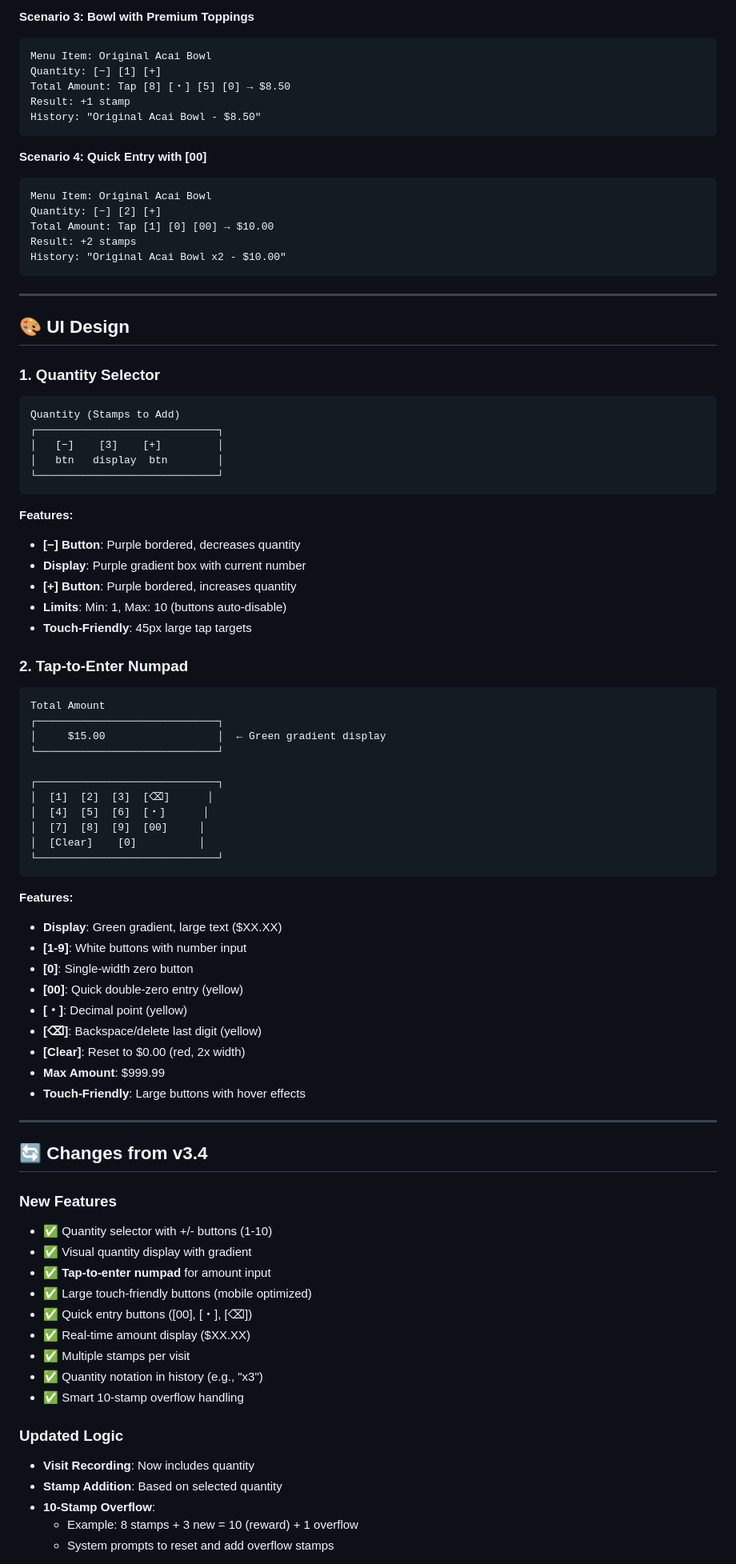
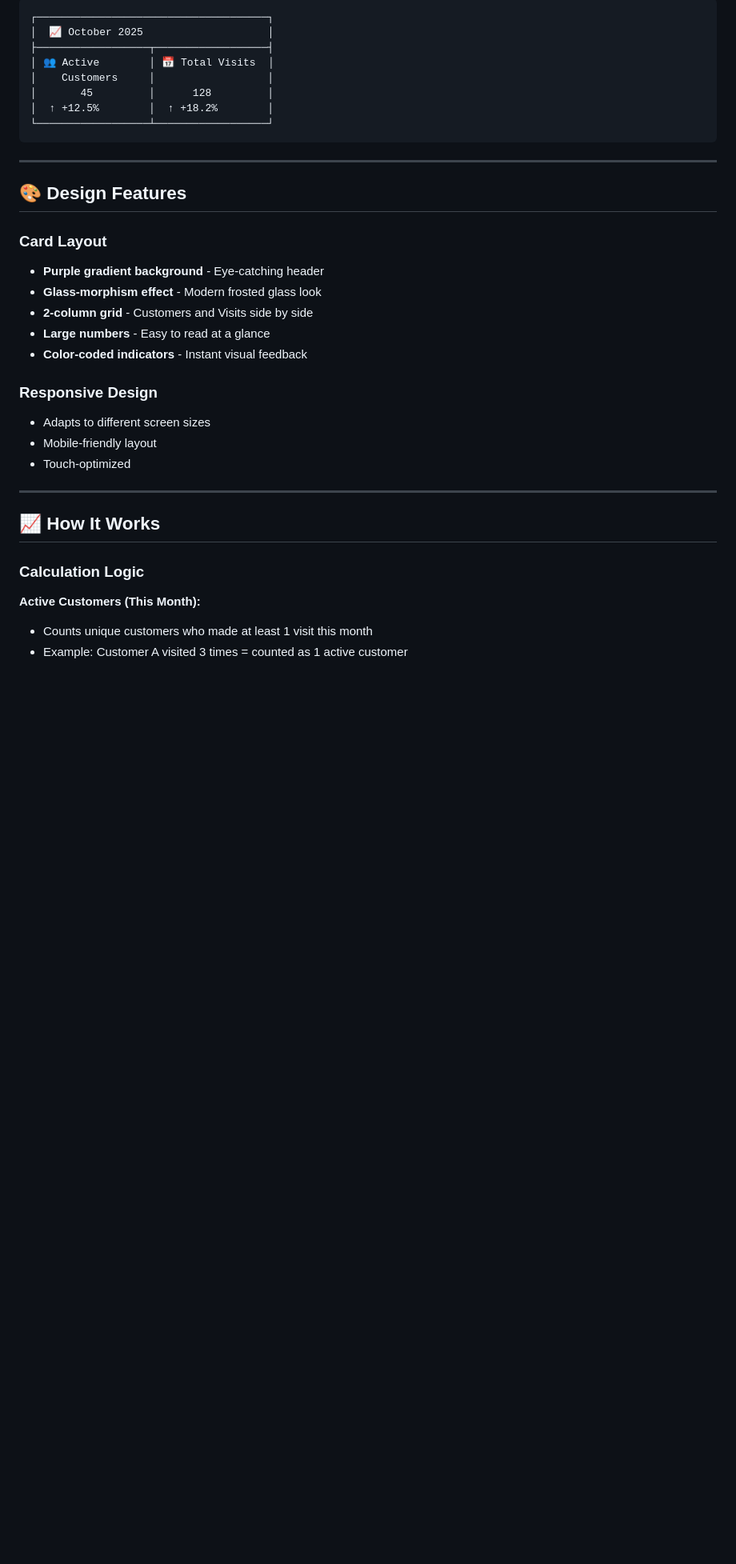
Before and after one commit to juntksw/connect-customer-app, a Markdown page: README.md, the part around the change printed below. Shown: that part at 80% size. Drawn GitHub-style; blank space fills up the shorter version.

````diff
--- a/README.md
+++ b/README.md
@@ -78,88 +26,36 @@ History: "Original Acai Bowl x3 - $15.00"
-**Scenario 3: Bowl with Premium Toppings**
-```
-Menu Item: Original Acai Bowl
-Quantity: [−] [1] [+]
-Total Amount: Tap [8] [・] [5] [0] → $8.50
-Result: +1 stamp
-History: "Original Acai Bowl - $8.50"
-```
-
-**Scenario 4: Quick Entry with [00]**
-```
-Menu Item: Original Acai Bowl
-Quantity: [−] [2] [+]
-Total Amount: Tap [1] [0] [00] → $10.00
-Result: +2 stamps
-History: "Original Acai Bowl x2 - $10.00"
+┌─────────────────────────────────────┐
+│  📈 October 2025                    │
+├──────────────────┬──────────────────┤
+│ 👥 Active        │ 📅 Total Visits  │
+│    Customers     │                  │
+│       45         │      128         │
+│  ↑ +12.5%        │  ↑ +18.2%        │
+└──────────────────┴──────────────────┘
 ```
 
 ---
 
-## 🎨 UI Design
+## 🎨 Design Features
 
-### 1. Quantity Selector
+### Card Layout
+- **Purple gradient background** - Eye-catching header
+- **Glass-morphism effect** - Modern frosted glass look
+- **2-column grid** - Customers and Visits side by side
+- **Large numbers** - Easy to read at a glance
+- **Color-coded indicators** - Instant visual feedback
 
-```
-Quantity (Stamps to Add)
-┌─────────────────────────────┐
-│   [−]    [3]    [+]         │
-│   btn   display  btn        │
-└─────────────────────────────┘
-```
-
-**Features:**
-- **[−] Button**: Purple bordered, decreases quantity
-- **Display**: Purple gradient box with current number
-- **[+] Button**: Purple bordered, increases quantity
-- **Limits**: Min: 1, Max: 10 (buttons auto-disable)
-- **Touch-Friendly**: 45px large tap targets
-
-### 2. Tap-to-Enter Numpad
-
-```
-Total Amount
-┌─────────────────────────────┐
-│     $15.00                  │  ← Green gradient display
-└─────────────────────────────┘
-
-┌─────────────────────────────┐
-│  [1]  [2]  [3]  [⌫]      │
-│  [4]  [5]  [6]  [・]      │
-│  [7]  [8]  [9]  [00]     │
-│  [Clear]    [0]          │
-└─────────────────────────────┘
-```
-
-**Features:**
-- **Display**: Green gradient, large text ($XX.XX)
-- **[1-9]**: White buttons with number input
-- **[0]**: Single-width zero button
-- **[00]**: Quick double-zero entry (yellow)
-- **[・]**: Decimal point (yellow)
-- **[⌫]**: Backspace/delete last digit (yellow)
-- **[Clear]**: Reset to $0.00 (red, 2x width)
-- **Max Amount**: $999.99
-- **Touch-Friendly**: Large buttons with hover effects
+### Responsive Design
+- Adapts to different screen sizes
+- Mobile-friendly layout
+- Touch-optimized
 
 ---
 
-## 🔄 Changes from v3.4
+## 📈 How It Works
 
-### New Features
-- ✅ Quantity selector with +/- buttons (1-10)
-- ✅ Visual quantity display with gradient
-- ✅ **Tap-to-enter numpad** for amount input
-- ✅ Large touch-friendly buttons (mobile optimized)
-- ✅ Quick entry buttons ([00], [・], [⌫])
-- ✅ Real-time amount display ($XX.XX)
-- ✅ Multiple stamps per visit
-- ✅ Quantity notation in history (e.g., "x3")
-- ✅ Smart 10-stamp overflow handling
+### Calculation Logic
 
-### Updated Logic
-- **Visit Recording**: Now includes quantity
-- **Stamp Addition**: Based on selected quantity
-- **10-Stamp Overflow**:
-  - Example: 8 stamps + 3 new = 10 (reward) + 1 overflow
-  - System prompts to reset and add overflow stamps
+**Active Customers (This Month):**
+- Counts unique customers who made at least 1 visit this month
+- Example: Customer A visited 3 times = counted as 1 active customer
 
````
Also changed, not shown: other parts of README.md (+166 -185 lines).
